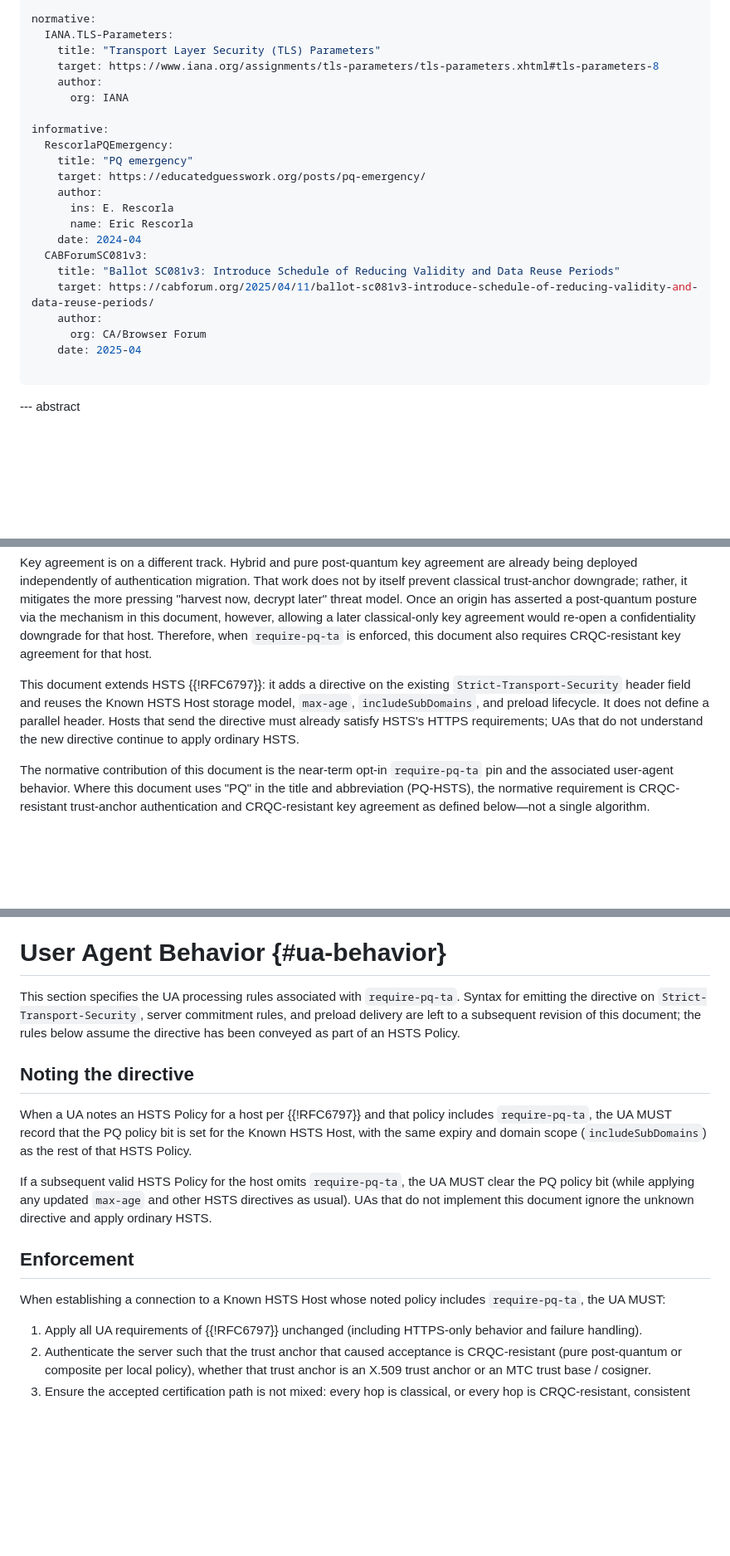
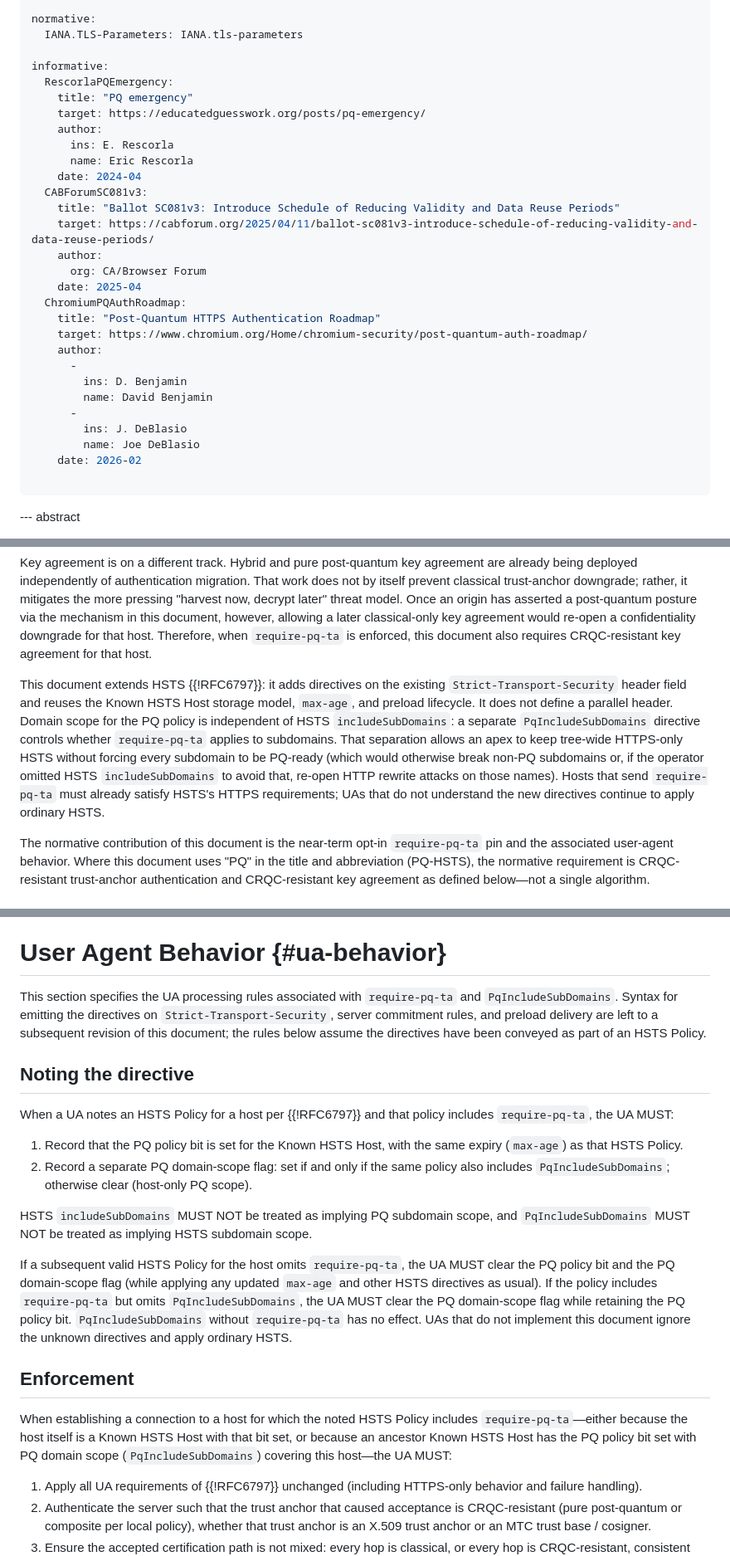
Before and after one commit to yaronf/draft-sheffer-tls-pq-hsts, a Markdown page: draft-sheffer-tls-pq-hsts.md, 3 parts joined by grey strips. Shown at 83% size. GitHub-like rendering; blank space fills up the shorter version.

Commit message:
Decouple PQ subdomain scope from HSTS includeSubDomains.
Add PqIncludeSubDomains so apex can keep tree-wide HTTPS without forcing PQ on every subdomain, cite the Chromium PQ auth roadmap, and use the canned IANA TLS Parameters reference.

Co-authored-by: Cursor <cursoragent@cursor.com>

```diff
--- a/draft-sheffer-tls-pq-hsts.md
+++ b/draft-sheffer-tls-pq-hsts.md
@@ -41,11 +41,7 @@ author:
     email: davidben@google.com
 
 normative:
-  IANA.TLS-Parameters:
-    title: "Transport Layer Security (TLS) Parameters"
-    target: https://www.iana.org/assignments/tls-parameters/tls-parameters.xhtml#tls-parameters-8
-    author:
-      org: IANA
+  IANA.TLS-Parameters: IANA.tls-parameters
 
 informative:
   RescorlaPQEmergency:
@@ -61,6 +57,17 @@ informative:
     author:
       org: CA/Browser Forum
     date: 2025-04
+  ChromiumPQAuthRoadmap:
+    title: "Post-Quantum HTTPS Authentication Roadmap"
+    target: https://www.chromium.org/Home/chromium-security/post-quantum-auth-roadmap/
+    author:
+      -
+        ins: D. Benjamin
+        name: David Benjamin
+      -
+        ins: J. DeBlasio
+        name: Joe DeBlasio
+    date: 2026-02
 
 ...
 
@@ -108,12 +115,18 @@ classical-only key agreement would re-open a confidentiality downgrade
 for that host. Therefore, when `require-pq-ta` is enforced, this document
 also requires CRQC-resistant key agreement for that host.
 
-This document extends HSTS {{!RFC6797}}: it adds a directive on the
+This document extends HSTS {{!RFC6797}}: it adds directives on the
 existing `Strict-Transport-Security` header field and reuses the Known
-HSTS Host storage model, `max-age`, `includeSubDomains`, and preload
-lifecycle. It does not define a parallel header. Hosts that send the
-directive must already satisfy HSTS's HTTPS requirements; UAs that do not
-understand the new directive continue to apply ordinary HSTS.
+HSTS Host storage model, `max-age`, and preload lifecycle. It does not
+define a parallel header. Domain scope for the PQ policy is independent
+of HSTS `includeSubDomains`: a separate `PqIncludeSubDomains` directive
+controls whether `require-pq-ta` applies to subdomains. That separation
+allows an apex to keep tree-wide HTTPS-only HSTS without forcing every
+subdomain to be PQ-ready (which would otherwise break non-PQ subdomains
+or, if the operator omitted HSTS `includeSubDomains` to avoid that,
+re-open HTTP rewrite attacks on those names). Hosts that send
+`require-pq-ta` must already satisfy HSTS's HTTPS requirements; UAs that
+do not understand the new directives continue to apply ordinary HSTS.
 
 The normative contribution of this document is the near-term opt-in
 `require-pq-ta` pin and the associated user-agent behavior. Where this
@@ -245,27 +266,43 @@ revision of this document.
 # User Agent Behavior {#ua-behavior}
 
 This section specifies the UA processing rules associated with
-`require-pq-ta`. Syntax for emitting the directive on
-`Strict-Transport-Security`, server commitment rules, and preload
-delivery are left to a subsequent revision of this document; the rules
-below assume the directive has been conveyed as part of an HSTS Policy.
+`require-pq-ta` and `PqIncludeSubDomains`. Syntax for emitting the
+directives on `Strict-Transport-Security`, server commitment rules, and
+preload delivery are left to a subsequent revision of this document; the
+rules below assume the directives have been conveyed as part of an HSTS
+Policy.
 
 ## Noting the directive
 
 When a UA notes an HSTS Policy for a host per {{!RFC6797}} and that policy
-includes `require-pq-ta`, the UA MUST record that the PQ policy bit is set
-for the Known HSTS Host, with the same expiry and domain scope
-(`includeSubDomains`) as the rest of that HSTS Policy.
+includes `require-pq-ta`, the UA MUST:
+
+1. Record that the PQ policy bit is set for the Known HSTS Host, with the
+   same expiry (`max-age`) as that HSTS Policy.
+2. Record a separate PQ domain-scope flag: set if and only if the same
+   policy also includes `PqIncludeSubDomains`; otherwise clear (host-only
+   PQ scope).
+
+HSTS `includeSubDomains` MUST NOT be treated as implying PQ subdomain
+scope, and `PqIncludeSubDomains` MUST NOT be treated as implying HSTS
+subdomain scope.
 
 If a subsequent valid HSTS Policy for the host omits `require-pq-ta`, the
-UA MUST clear the PQ policy bit (while applying any updated `max-age` and
-other HSTS directives as usual). UAs that do not implement this document
-ignore the unknown directive and apply ordinary HSTS.
+UA MUST clear the PQ policy bit and the PQ domain-scope flag (while
+applying any updated `max-age` and other HSTS directives as usual). If the
+policy includes `require-pq-ta` but omits `PqIncludeSubDomains`, the UA
+MUST clear the PQ domain-scope flag while retaining the PQ policy bit.
+`PqIncludeSubDomains` without `require-pq-ta` has no effect. UAs that do
+not implement this document ignore the unknown directives and apply
+ordinary HSTS.
 
 ## Enforcement
 
-When establishing a connection to a Known HSTS Host whose noted policy
-includes `require-pq-ta`, the UA MUST:
+When establishing a connection to a host for which the noted HSTS Policy
+includes `require-pq-ta`—either because the host itself is a Known HSTS
+Host with that bit set, or because an ancestor Known HSTS Host has the PQ
+policy bit set with PQ domain scope (`PqIncludeSubDomains`) covering this
+host—the UA MUST:
 
 1. Apply all UA requirements of {{!RFC6797}} unchanged (including HTTPS-only
    behavior and failure handling).
```
Also changed, not shown: other parts of draft-sheffer-tls-pq-hsts.md (+17 -5 lines).
